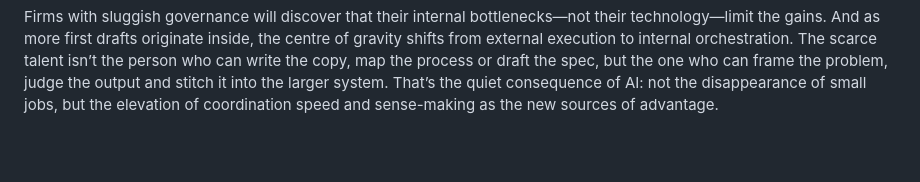
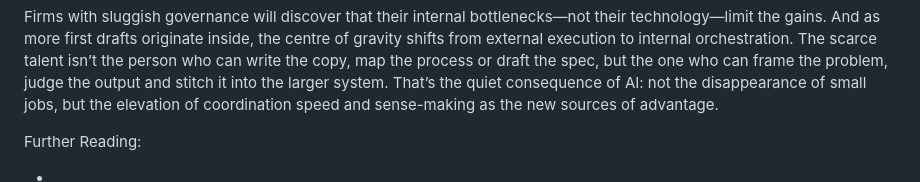
Before and after one commit to latticecut/latticecut.github.io, a Markdown page: _posts/2025-11-25-the-loss-of-little-work.md, the part around the change. Drawn GitHub-style; blank space fills up the shorter version.

Commit message:
Updates from Overleaf

```diff
--- a/_posts/2025-11-25-the-loss-of-little-work.md
+++ b/_posts/2025-11-25-the-loss-of-little-work.md
@@ -33,3 +33,7 @@ In economic terms, this marks a subtle but real shift in the boundary of the fir
 The real story in the loss of little work isn’t automation; it’s coordination. As AI flattens the cost of producing small tasks, the remaining constraint is how quickly an organisation can align, approve and integrate them.
 
 Firms with sluggish governance will discover that their internal bottlenecks—not their technology—limit the gains. And as more first drafts originate inside, the centre of gravity shifts from external execution to internal orchestration. The scarce talent isn’t the person who can write the copy, map the process or draft the spec, but the one who can frame the problem, judge the output and stitch it into the larger system. That’s the quiet consequence of AI: not the disappearance of small jobs, but the elevation of coordination speed and sense-making as the new sources of advantage.
+
+Further Reading:
+
+-
```
